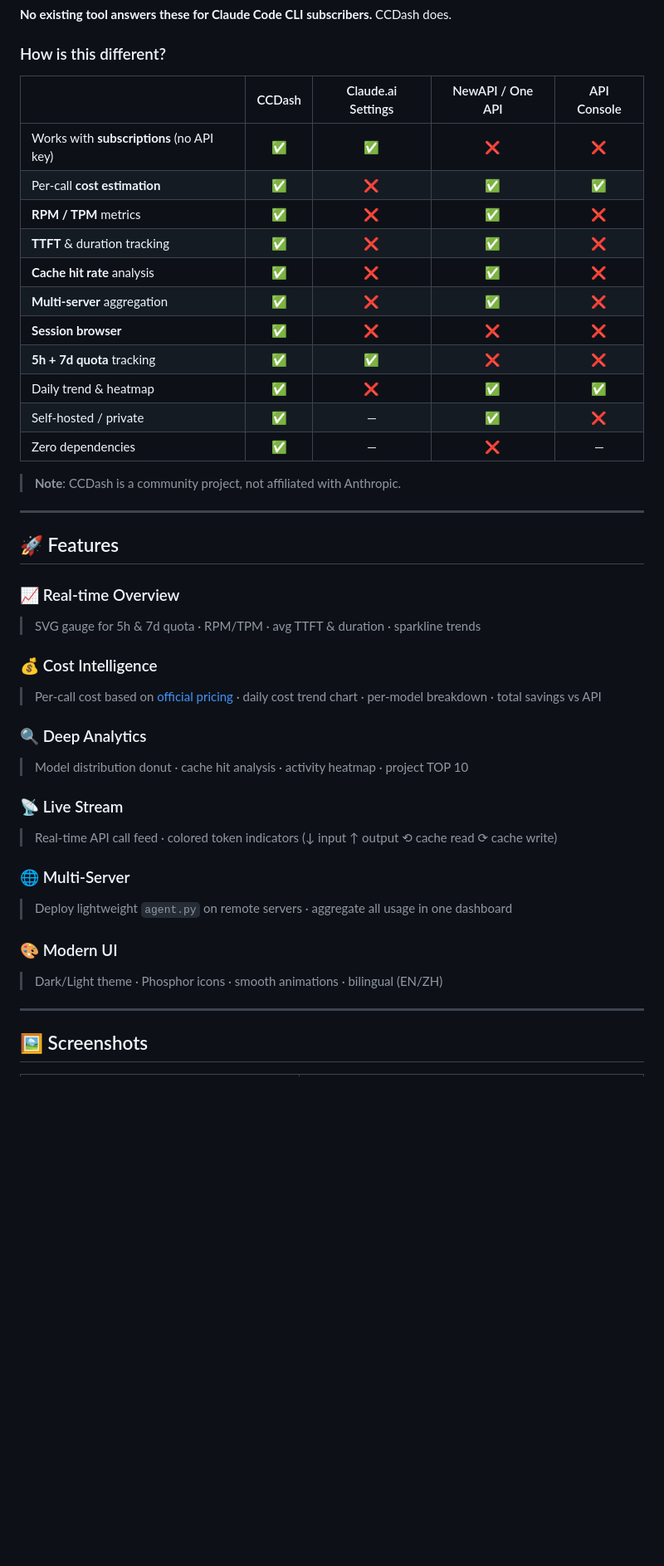
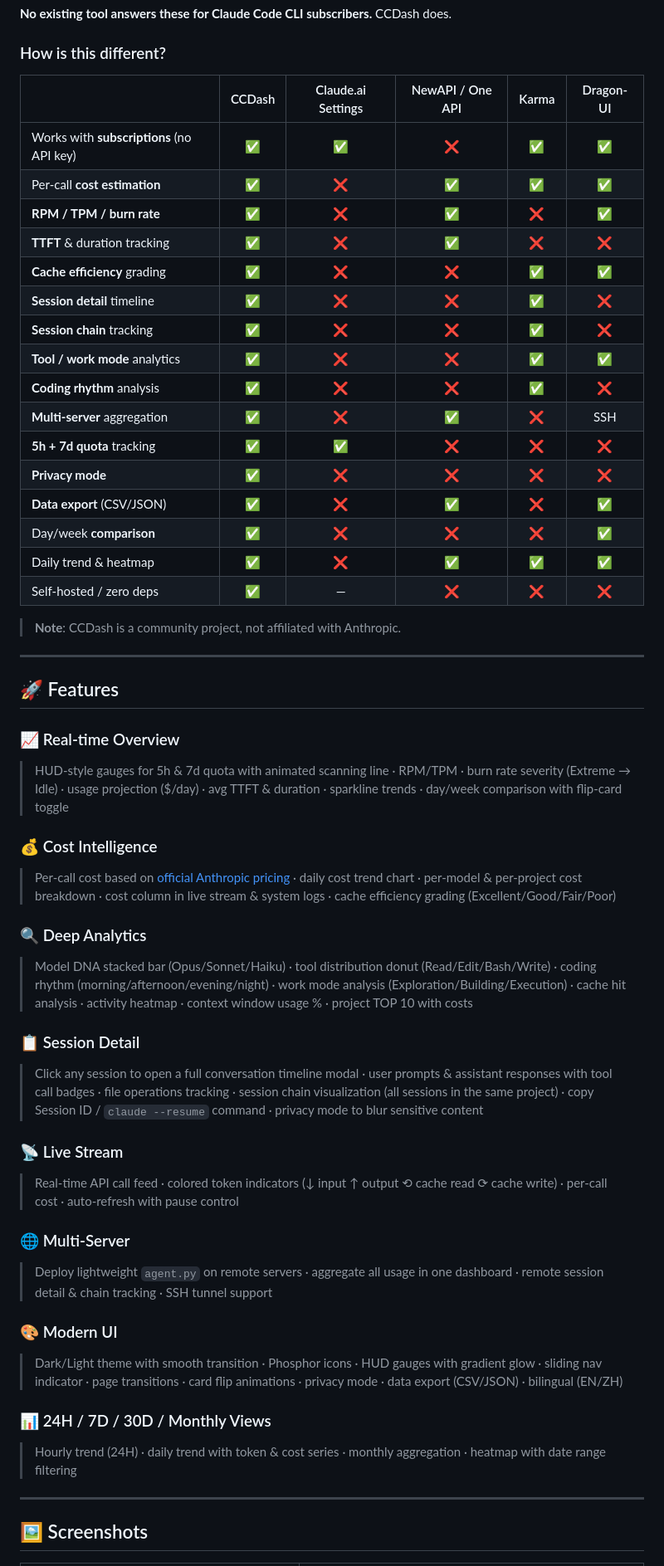
Before and after one commit to zihenghe04/CCDash, a Markdown page: README.md, the part around the change. Shown at 83% size. GitHub-like rendering; blank space fills up the shorter version.

Commit message:
Update README with all new features and expanded comparison table

```diff
--- a/README.md
+++ b/README.md
@@ -36,19 +36,24 @@ You're paying for a Claude subscription. But do you actually know:
 
 ### How is this different?
 
-| | CCDash | Claude.ai Settings | NewAPI / One API | API Console |
-|---|:---:|:---:|:---:|:---:|
-| Works with **subscriptions** (no API key) | ✅ | ✅ | ❌ | ❌ |
-| Per-call **cost estimation** | ✅ | ❌ | ✅ | ✅ |
-| **RPM / TPM** metrics | ✅ | ❌ | ✅ | ❌ |
-| **TTFT** & duration tracking | ✅ | ❌ | ✅ | ❌ |
-| **Cache hit rate** analysis | ✅ | ❌ | ✅ | ❌ |
-| **Multi-server** aggregation | ✅ | ❌ | ✅ | ❌ |
-| **Session browser** | ✅ | ❌ | ❌ | ❌ |
-| **5h + 7d quota** tracking | ✅ | ✅ | ❌ | ❌ |
-| Daily trend & heatmap | ✅ | ❌ | ✅ | ✅ |
-| Self-hosted / private | ✅ | — | ✅ | ❌ |
-| Zero dependencies | ✅ | — | ❌ | — |
+| | CCDash | Claude.ai Settings | NewAPI / One API | Karma | Dragon-UI |
+|---|:---:|:---:|:---:|:---:|:---:|
+| Works with **subscriptions** (no API key) | ✅ | ✅ | ❌ | ✅ | ✅ |
+| Per-call **cost estimation** | ✅ | ❌ | ✅ | ✅ | ✅ |
+| **RPM / TPM / burn rate** | ✅ | ❌ | ✅ | ❌ | ✅ |
+| **TTFT** & duration tracking | ✅ | ❌ | ✅ | ❌ | ❌ |
+| **Cache efficiency** grading | ✅ | ❌ | ❌ | ✅ | ✅ |
+| **Session detail** timeline | ✅ | ❌ | ❌ | ✅ | ❌ |
+| **Session chain** tracking | ✅ | ❌ | ❌ | ✅ | ❌ |
+| **Tool / work mode** analytics | ✅ | ❌ | ❌ | ✅ | ✅ |
+| **Coding rhythm** analysis | ✅ | ❌ | ❌ | ✅ | ❌ |
+| **Multi-server** aggregation | ✅ | ❌ | ✅ | ❌ | SSH |
+| **5h + 7d quota** tracking | ✅ | ✅ | ❌ | ❌ | ❌ |
+| **Privacy mode** | ✅ | ❌ | ❌ | ❌ | ❌ |
+| **Data export** (CSV/JSON) | ✅ | ❌ | ✅ | ❌ | ✅ |
+| Day/week **comparison** | ✅ | ❌ | ❌ | ❌ | ✅ |
+| Daily trend & heatmap | ✅ | ❌ | ✅ | ✅ | ✅ |
+| Self-hosted / zero deps | ✅ | — | ❌ | ❌ | ❌ |
 
 > **Note**: CCDash is a community project, not affiliated with Anthropic.
 
@@ -57,22 +62,28 @@ You're paying for a Claude subscription. But do you actually know:
 ## 🚀 Features
 
 ### 📈 Real-time Overview
-> SVG gauge for 5h & 7d quota · RPM/TPM · avg TTFT & duration · sparkline trends
+> HUD-style gauges for 5h & 7d quota with animated scanning line · RPM/TPM · burn rate severity (Extreme → Idle) · usage projection ($/day) · avg TTFT & duration · sparkline trends · day/week comparison with flip-card toggle
 
 ### 💰 Cost Intelligence
-> Per-call cost based on [official pricing](https://docs.anthropic.com/en/docs/about-claude/pricing) · daily cost trend chart · per-model breakdown · total savings vs API
+> Per-call cost based on [official Anthropic pricing](https://docs.anthropic.com/en/docs/about-claude/pricing) · daily cost trend chart · per-model & per-project cost breakdown · cost column in live stream & system logs · cache efficiency grading (Excellent/Good/Fair/Poor)
 
 ### 🔍 Deep Analytics
-> Model distribution donut · cache hit analysis · activity heatmap · project TOP 10
+> Model DNA stacked bar (Opus/Sonnet/Haiku) · tool distribution donut (Read/Edit/Bash/Write) · coding rhythm (morning/afternoon/evening/night) · work mode analysis (Exploration/Building/Execution) · cache hit analysis · activity heatmap · context window usage % · project TOP 10 with costs
+
+### 📋 Session Detail
+> Click any session to open a full conversation timeline modal · user prompts & assistant responses with tool call badges · file operations tracking · session chain visualization (all sessions in the same project) · copy Session ID / `claude --resume` command · privacy mode to blur sensitive content
 
 ### 📡 Live Stream
-> Real-time API call feed · colored token indicators (↓ input ↑ output ⟲ cache read ⟳ cache write)
+> Real-time API call feed · colored token indicators (↓ input ↑ output ⟲ cache read ⟳ cache write) · per-call cost · auto-refresh with pause control
 
 ### 🌐 Multi-Server
-> Deploy lightweight `agent.py` on remote servers · aggregate all usage in one dashboard
+> Deploy lightweight `agent.py` on remote servers · aggregate all usage in one dashboard · remote session detail & chain tracking · SSH tunnel support
 
 ### 🎨 Modern UI
-> Dark/Light theme · Phosphor icons · smooth animations · bilingual (EN/ZH)
+> Dark/Light theme with smooth transition · Phosphor icons · HUD gauges with gradient glow · sliding nav indicator · page transitions · card flip animations · privacy mode · data export (CSV/JSON) · bilingual (EN/ZH)
+
+### 📊 24H / 7D / 30D / Monthly Views
+> Hourly trend (24H) · daily trend with token & cost series · monthly aggregation · heatmap with date range filtering
 
 ---
 
```
